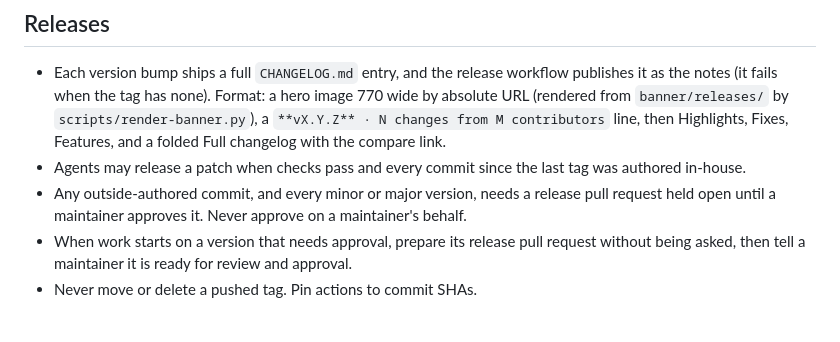
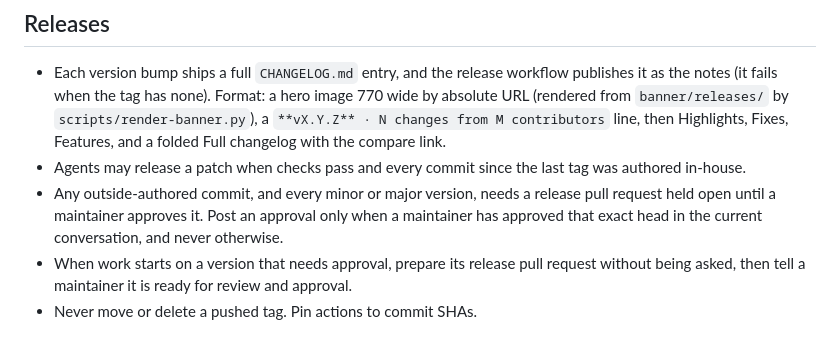
Before and after one commit to Sheernox/cedr, a Markdown page: AGENTS.md, the part around the change. Drawn GitHub-style.

Commit message:
docs(agents): record an approval only when a maintainer gave it for that exact head

```diff
--- a/AGENTS.md
+++ b/AGENTS.md
@@ -71,7 +71,7 @@ The usual defect here is a change that works where you tested it and is missing
 
 - Each version bump ships a full `CHANGELOG.md` entry, and the release workflow publishes it as the notes (it fails when the tag has none). Format: a hero image 770 wide by absolute URL (rendered from `banner/releases/` by `scripts/render-banner.py`), a `**vX.Y.Z** · N changes from M contributors` line, then Highlights, Fixes, Features, and a folded Full changelog with the compare link.
 - Agents may release a patch when checks pass and every commit since the last tag was authored in-house.
-- Any outside-authored commit, and every minor or major version, needs a release pull request held open until a maintainer approves it. Never approve on a maintainer's behalf.
+- Any outside-authored commit, and every minor or major version, needs a release pull request held open until a maintainer approves it. Post an approval only when a maintainer has approved that exact head in the current conversation, and never otherwise.
 - When work starts on a version that needs approval, prepare its release pull request without being asked, then tell a maintainer it is ready for review and approval.
 - Never move or delete a pushed tag. Pin actions to commit SHAs.
 
```
